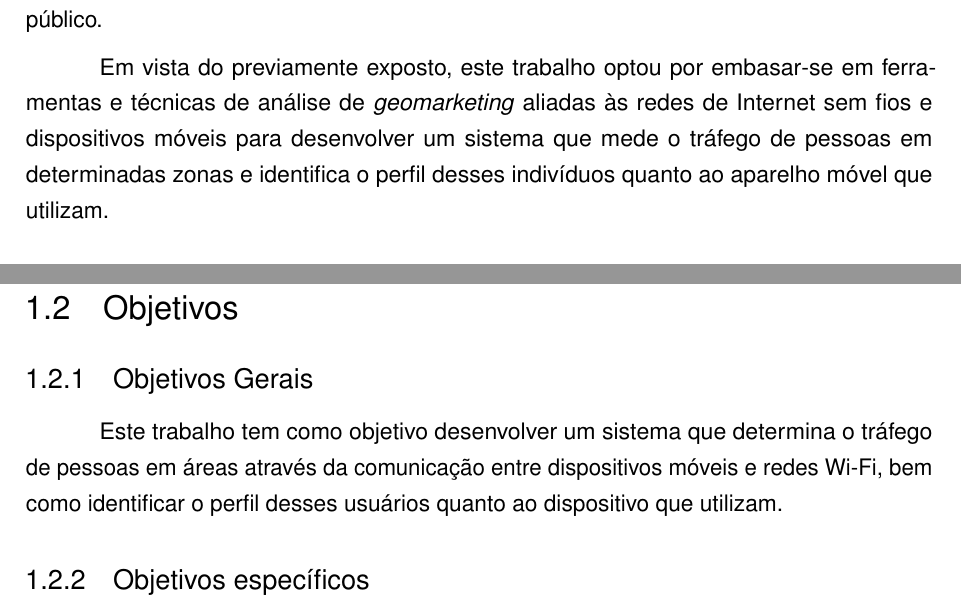
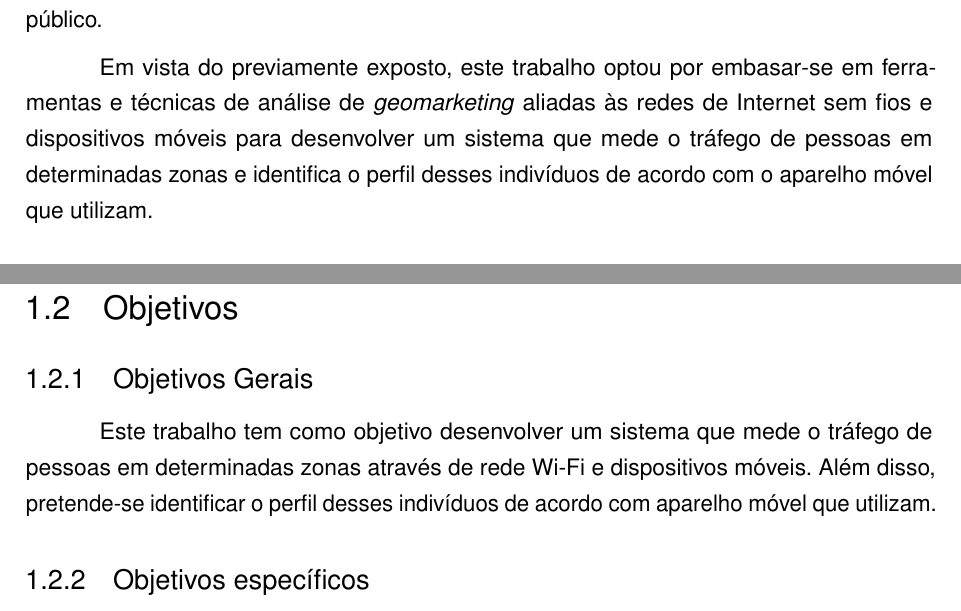
Before and after one commit to caroljunq/tcc_gsmart, a LaTeX thesis (monografia.tex, which reads introducao.tex): two parts of pages 10 and 11 of 31, joined at a grey line, cut so that both start at the same text. Compiled offline with pdfLaTeX.

Commit message:
correcao objetivos e algumas partes da introd e mon.tex

```diff
--- a/introducao.tex
+++ b/introducao.tex
@@ -28,7 +28,7 @@ Em vista do previamente exposto, este trabalho optou por embasar-se em
 ferramentas e técnicas de análise de \emph{geomarketing} aliadas às redes de
 Internet sem fios e dispositivos móveis para desenvolver
 um sistema que mede o tráfego de pessoas em determinadas zonas e identifica o
-perfil desses indivíduos quanto ao aparelho móvel que utilizam.
+perfil desses indivíduos de acordo com o aparelho móvel que utilizam.
 
 \section{Problema}
 O tráfego de pessoas já é utilizado como técnica de \emph{geomarketing}, como será visto na \autoref{trabalhos-correlatos}, porém
@@ -48,8 +48,10 @@ serão também abrangidas neste trabalho.
 \label{objetivos}
 
 \subsection{Objetivos Gerais}
-Este trabalho tem como objetivo desenvolver um sistema que determina o tráfego de pessoas em áreas através da comunicação
-entre dispositivos móveis e redes Wi-Fi, bem como identificar o perfil desses usuários quanto ao dispositivo que utilizam.
+Este trabalho tem como objetivo desenvolver um sistema que mede o tráfego de
+pessoas em determinadas zonas através de rede Wi-Fi e dispositivos móveis. Além
+disso, pretende-se identificar o perfil desses indivíduos de acordo com aparelho
+móvel que utilizam.
 
 \subsection{Objetivos específicos}
 \begin{itemize}
```
Also changed, not shown: monografia.tex (+1 -1 lines), monografia.pdf.
